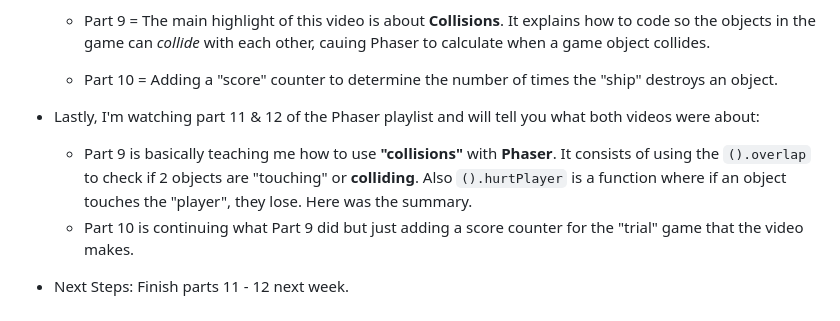
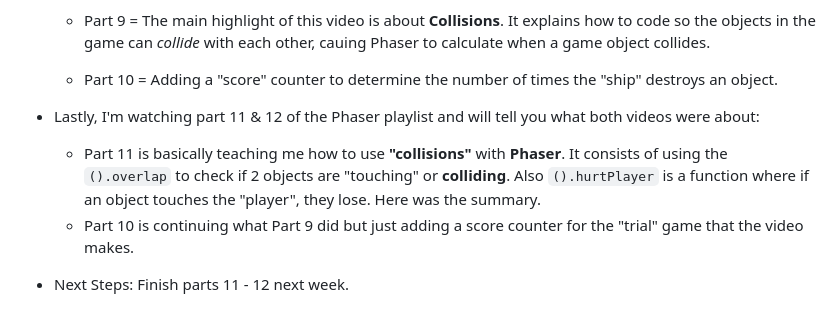
Before and after one commit to jaesonk5928/sep11-freedom-project, a Markdown page: tool/learning-log.md, the part around the change. Rendered like a GitHub page.

Commit message:
Thu, Jan 15, 2026, 6:12 PM -05:00

```diff
--- a/tool/learning-log.md
+++ b/tool/learning-log.md
@@ -75,7 +75,7 @@
   * Part 10 = Adding a "score" counter to determine the number of times the "ship" destroys an object.
 
 * Lastly, I'm watching part 11 & 12 of the Phaser playlist and will tell you what both videos were about:
-  * Part 9 is basically teaching me how to use **"collisions"** with **Phaser**. It consists of using the `().overlap` to  check if 2 objects are "touching" or **colliding**. Also `().hurtPlayer` is a function where if an object touches the "player", they lose. Here was the summary.
+  * Part 11 is basically teaching me how to use **"collisions"** with **Phaser**. It consists of using the `().overlap` to  check if 2 objects are "touching" or **colliding**. Also `().hurtPlayer` is a function where if an object touches the "player", they lose. Here was the summary.
   * Part 10 is continuing what Part 9 did but just adding a score counter for the "trial" game that the video makes.
 
 * Next Steps: Finish parts 11 - 12 next week.
```
